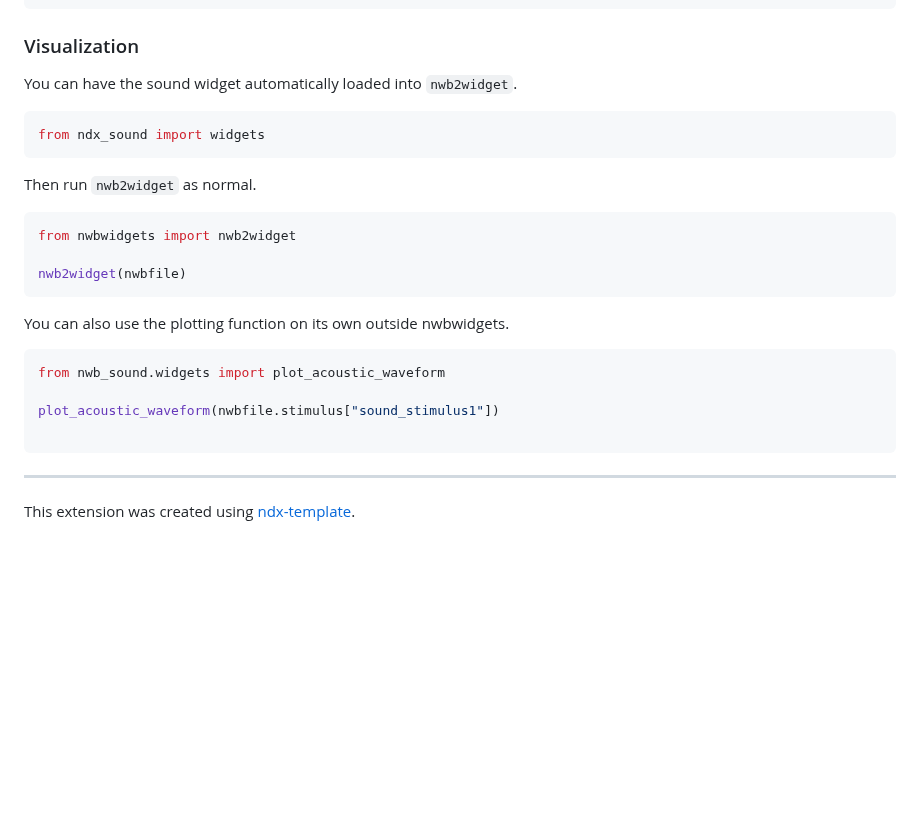
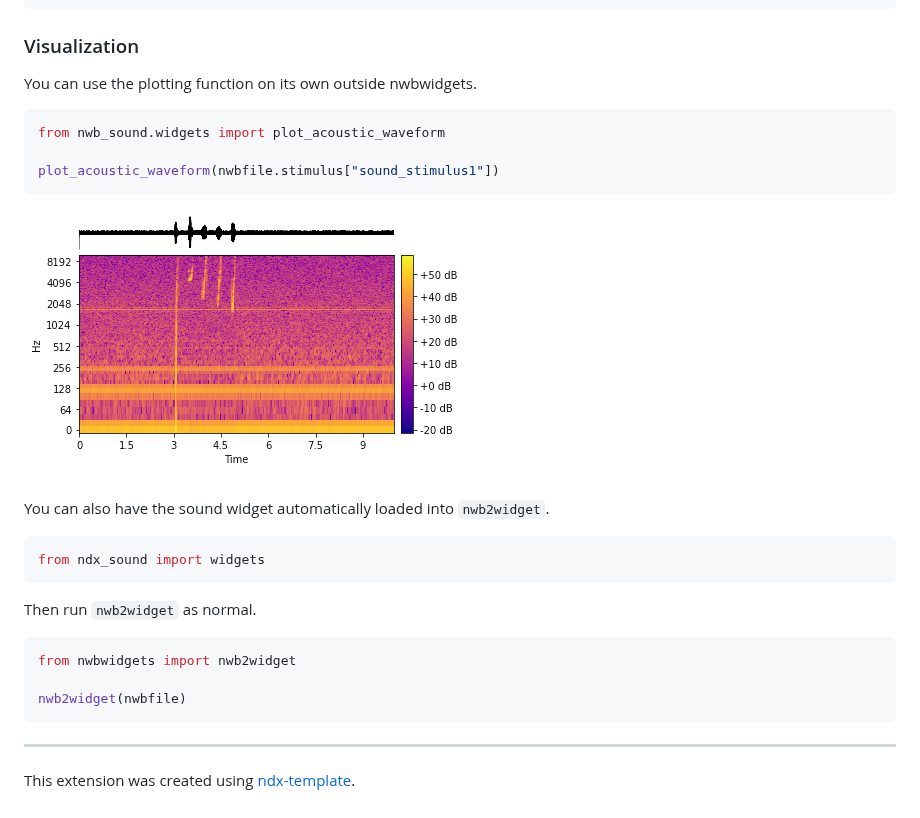
Before and after one commit to catalystneuro/ndx-sound, a Markdown page: README.md, the part around the change. GitHub-like rendering; pictures changed too: ndx_sound_plot.png (added); blank space fills up the shorter version.

Commit message:
add image to readme

````diff
--- a/README.md
+++ b/README.md
@@ -36,7 +36,18 @@ nwbfile.add_stimulus(acoustic_waveform_series)
 ```
 
 ### Visualization
-You can have the sound widget automatically loaded into `nwb2widget`.
+
+You can use the plotting function on its own outside nwbwidgets.
+```python
+from nwb_sound.widgets import plot_acoustic_waveform
+
+plot_acoustic_waveform(nwbfile.stimulus["sound_stimulus1"])
+```
+
+![](ndx_sound_plot.png)
+
+
+You can also have the sound widget automatically loaded into `nwb2widget`.
 ```python
 from ndx_sound import widgets
 ```
@@ -47,13 +58,7 @@ from nwbwidgets import nwb2widget
 nwb2widget(nwbfile)
 ```
 
-You can also use the plotting function on its own outside nwbwidgets.
-```python
-from nwb_sound.widgets import plot_acoustic_waveform
 
-plot_acoustic_waveform(nwbfile.stimulus["sound_stimulus1"])
-
-```
 
 ---
 This extension was created using [ndx-template](https://github.com/nwb-extensions/ndx-template).
````
